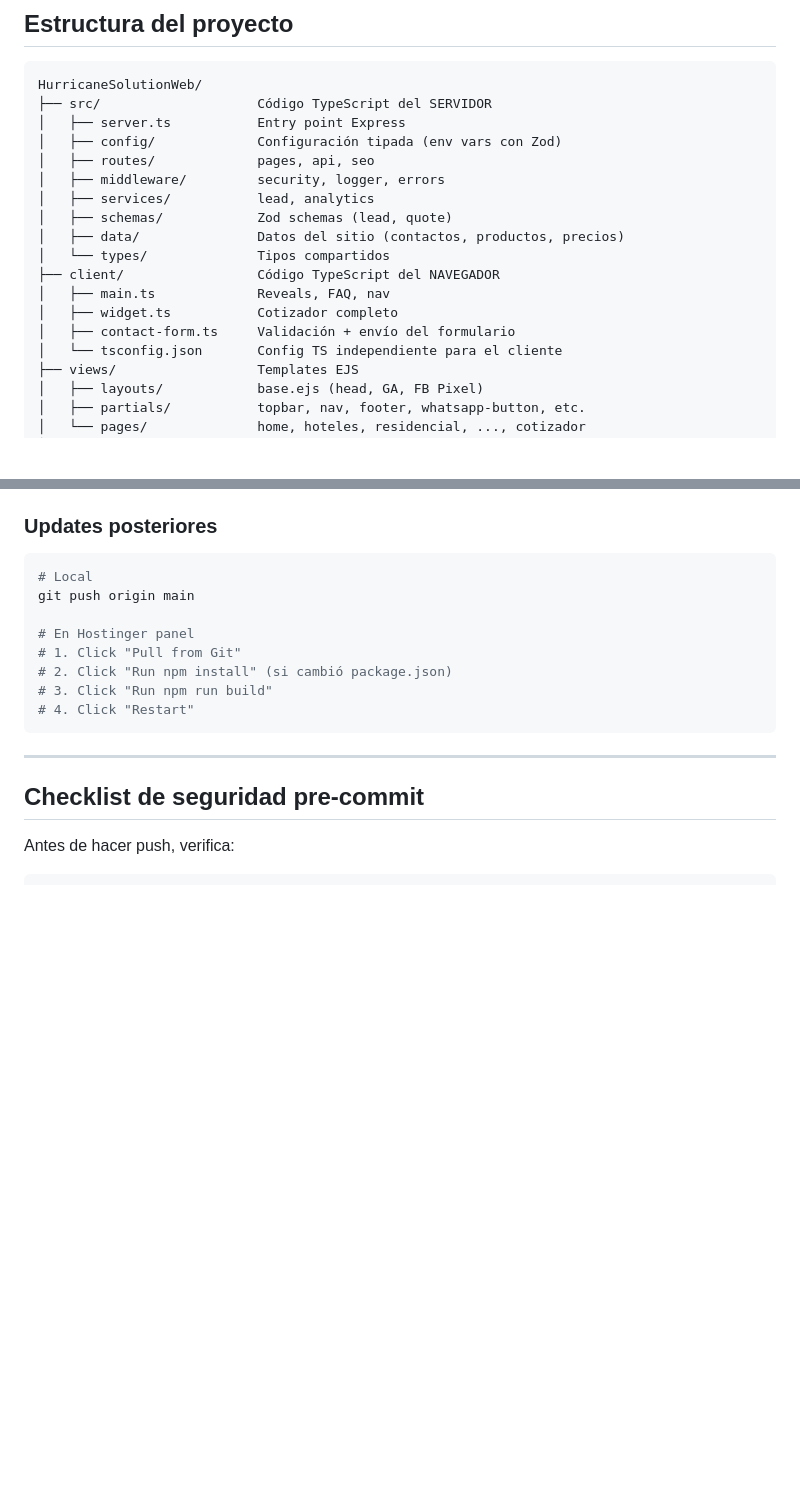
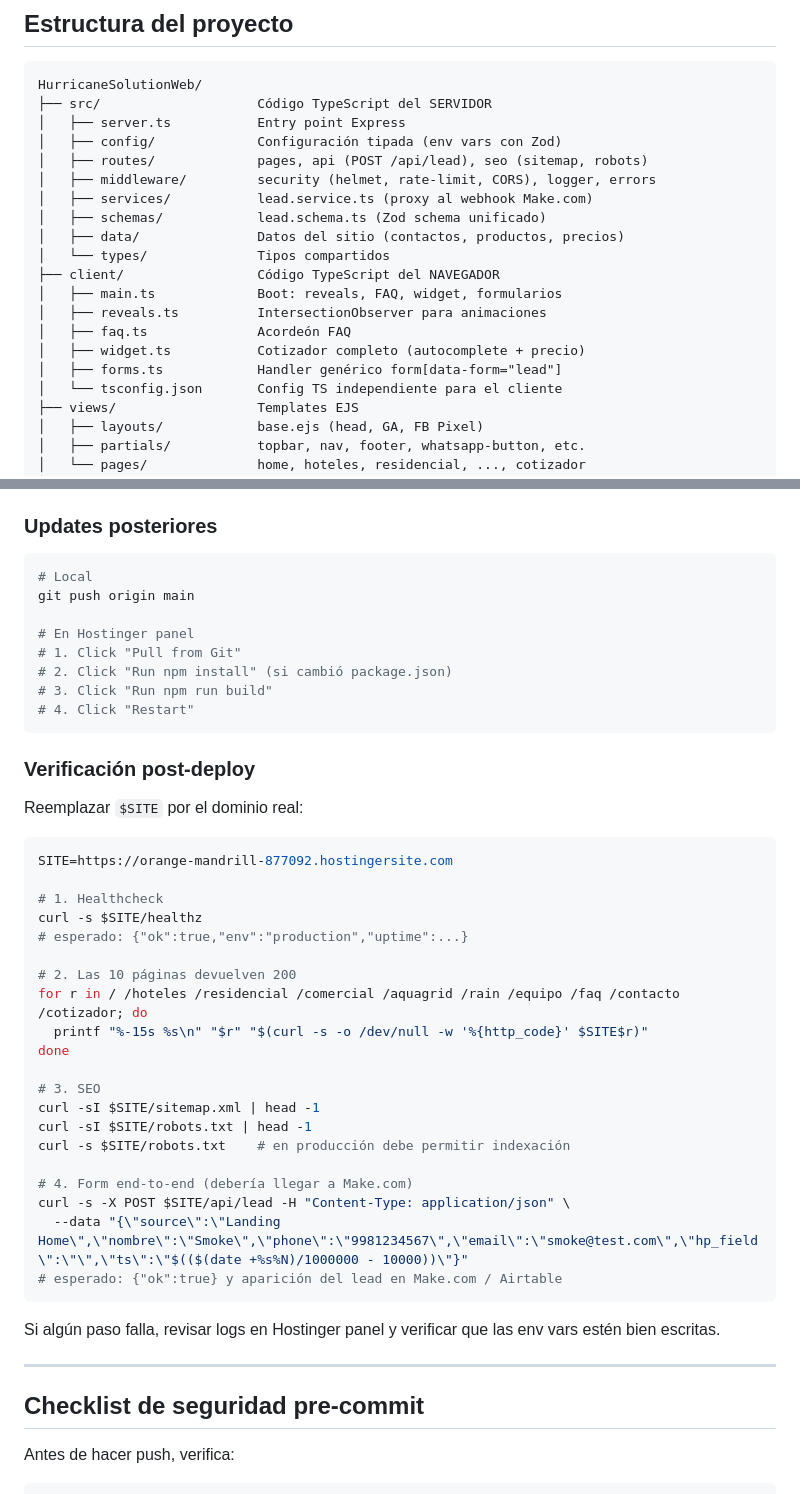
Before and after one commit to pi2grands-boop/HurricaneSolutionWebWork, a Markdown page: README.md, 2 parts joined by grey strips. GitHub-like rendering; blank space fills up the shorter version.

Commit message:
chore(deploy): Fase 10 — README actualizado para deploy a Hostinger
- Corrige estructura del proyecto en README: client/forms.ts (no
  contact-form.ts), client/reveals.ts y client/faq.ts listados, y
  src/services/lead.service.ts (no analytics).
- Documenta que routes/api.ts expone POST /api/lead y middleware
  incluye rate-limit + CORS.
- Agrega sección "Verificación post-deploy" con comandos curl para
  comprobar healthz, las 10 rutas, sitemap/robots y un POST real
  contra /api/lead que debería llegar a Make.com.

Sin cambios de código: el proyecto ya está listo para deploy
(engines.node>=20, postinstall=npm run build, dist gitignored,
.env gitignored, sin secretos en repo).

Co-Authored-By: Claude Opus 4.7 <noreply@anthropic.com>

````diff
--- a/README.md
+++ b/README.md
@@ -59,16 +59,18 @@ HurricaneSolutionWeb/
 ├── src/                    Código TypeScript del SERVIDOR
 │   ├── server.ts           Entry point Express
 │   ├── config/             Configuración tipada (env vars con Zod)
-│   ├── routes/             pages, api, seo
-│   ├── middleware/         security, logger, errors
-│   ├── services/           lead, analytics
-│   ├── schemas/            Zod schemas (lead, quote)
+│   ├── routes/             pages, api (POST /api/lead), seo (sitemap, robots)
+│   ├── middleware/         security (helmet, rate-limit, CORS), logger, errors
+│   ├── services/           lead.service.ts (proxy al webhook Make.com)
+│   ├── schemas/            lead.schema.ts (Zod schema unificado)
 │   ├── data/               Datos del sitio (contactos, productos, precios)
 │   └── types/              Tipos compartidos
 ├── client/                 Código TypeScript del NAVEGADOR
-│   ├── main.ts             Reveals, FAQ, nav
-│   ├── widget.ts           Cotizador completo
-│   ├── contact-form.ts     Validación + envío del formulario
+│   ├── main.ts             Boot: reveals, FAQ, widget, formularios
+│   ├── reveals.ts          IntersectionObserver para animaciones
+│   ├── faq.ts              Acordeón FAQ
+│   ├── widget.ts           Cotizador completo (autocomplete + precio)
+│   ├── forms.ts            Handler genérico form[data-form="lead"]
 │   └── tsconfig.json       Config TS independiente para el cliente
 ├── views/                  Templates EJS
 │   ├── layouts/            base.ejs (head, GA, FB Pixel)
@@ -139,6 +141,35 @@ git push origin main
 # 4. Click "Restart"
 ```
 
+### Verificación post-deploy
+
+Reemplazar `$SITE` por el dominio real:
+
+```bash
+SITE=https://orange-mandrill-877092.hostingersite.com
+
+# 1. Healthcheck
+curl -s $SITE/healthz
+# esperado: {"ok":true,"env":"production","uptime":...}
+
+# 2. Las 10 páginas devuelven 200
+for r in / /hoteles /residencial /comercial /aquagrid /rain /equipo /faq /contacto /cotizador; do
+  printf "%-15s %s\n" "$r" "$(curl -s -o /dev/null -w '%{http_code}' $SITE$r)"
+done
+
+# 3. SEO
+curl -sI $SITE/sitemap.xml | head -1
+curl -sI $SITE/robots.txt | head -1
+curl -s $SITE/robots.txt    # en producción debe permitir indexación
+
+# 4. Form end-to-end (debería llegar a Make.com)
+curl -s -X POST $SITE/api/lead -H "Content-Type: application/json" \
+  --data "{\"source\":\"Landing Home\",\"nombre\":\"Smoke\",\"phone\":\"9981234567\",\"email\":\"smoke@test.com\",\"hp_field\":\"\",\"ts\":\"$(($(date +%s%N)/1000000 - 10000))\"}"
+# esperado: {"ok":true} y aparición del lead en Make.com / Airtable
+```
+
+Si algún paso falla, revisar logs en Hostinger panel y verificar que las env vars estén bien escritas.
+
 ---
 
 ## Checklist de seguridad pre-commit
````
